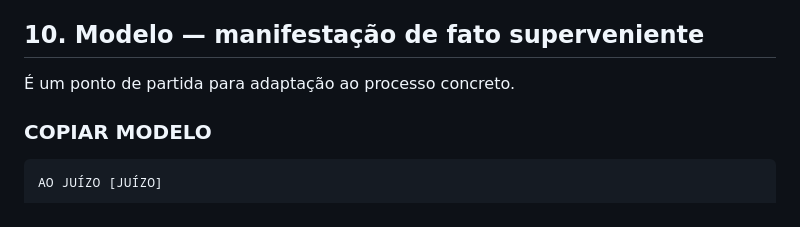
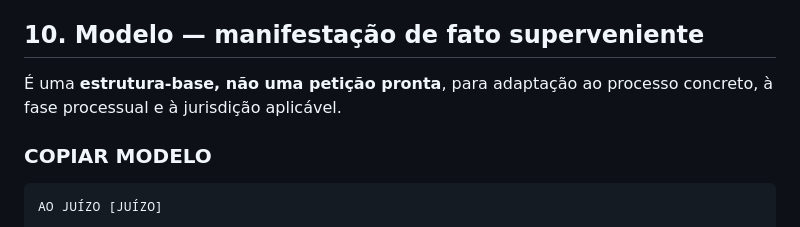
Before and after one commit to thiagoba2004/acoes-judiciais, a Markdown page: guias/indenizacao-trabalhista-superendividamento.md, the part around the change. Rendered like a GitHub page.

Commit message:
fix: padroniza aviso de modelo reutilizável

```diff
--- a/guias/indenizacao-trabalhista-superendividamento.md
+++ b/guias/indenizacao-trabalhista-superendividamento.md
@@ -96,7 +96,7 @@ Depois identifique se o recebimento ocorreu antes do ajuizamento, durante a fase
 
 ## 10. Modelo — manifestação de fato superveniente
 
-É um ponto de partida para adaptação ao processo concreto.
+É uma **estrutura-base, não uma petição pronta**, para adaptação ao processo concreto, à fase processual e à jurisdição aplicável.
 
 ### COPIAR MODELO
 
```
